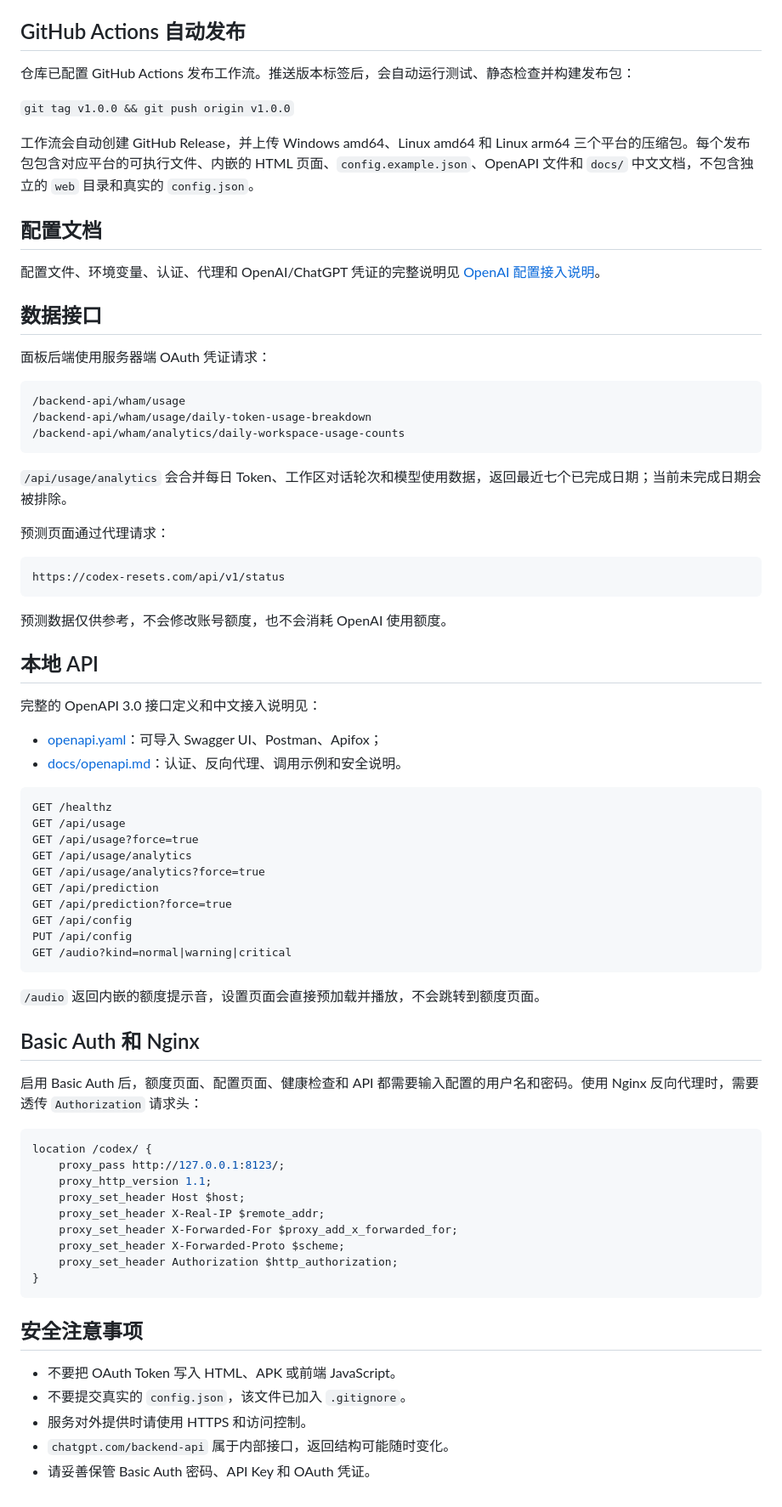
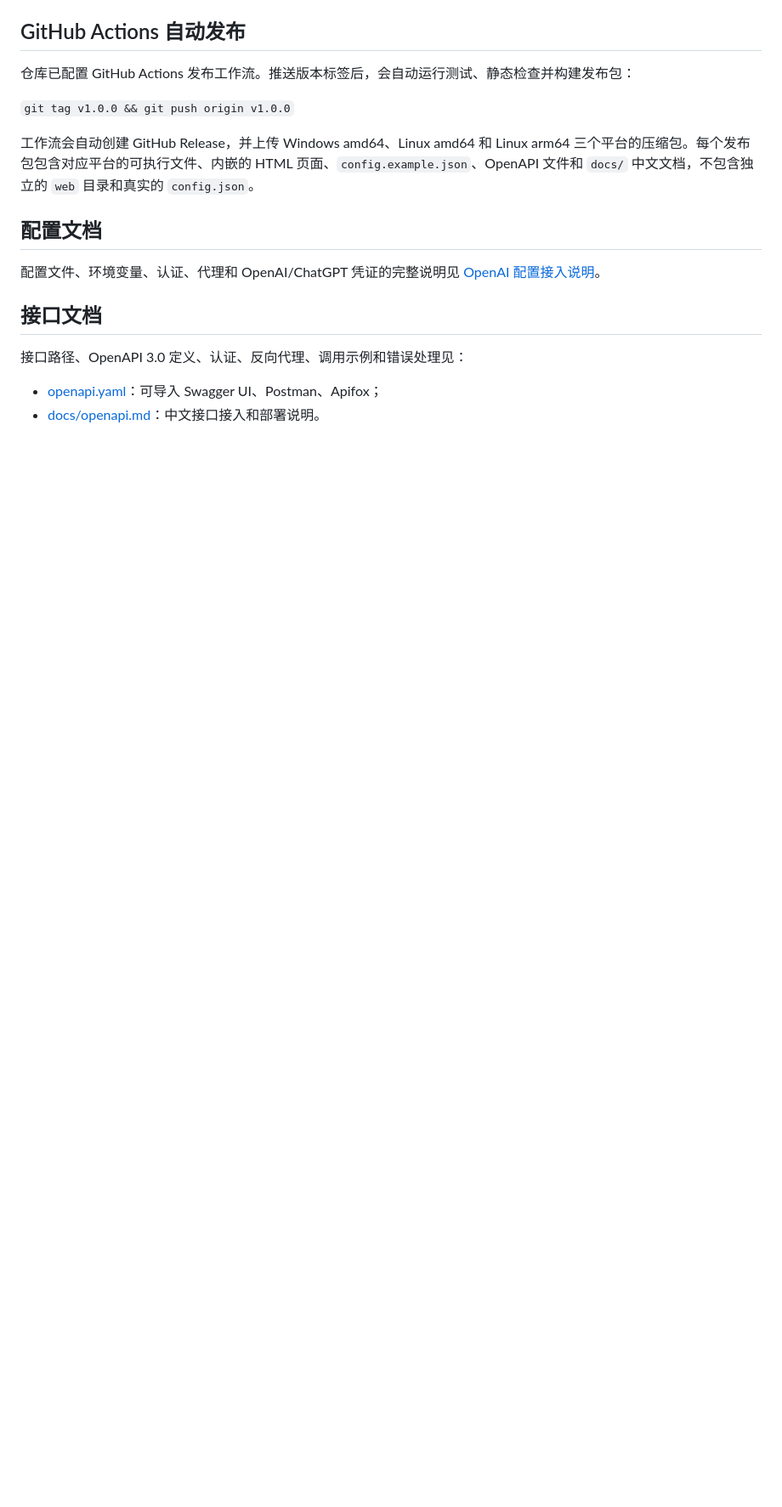
Before and after one commit to xyzphp/codexMeter, a Markdown page: README.md, the part around one of its changes. Shown at 85% size. Drawn GitHub-style; blank space fills up the shorter version.

Commit message:
docs: move API reference out of README

````diff
--- a/README.md
+++ b/README.md
@@ -154,68 +154,9 @@ webView.layoutParams.height = ViewGroup.LayoutParams.MATCH_PARENT
 
 配置文件、环境变量、认证、代理和 OpenAI/ChatGPT 凭证的完整说明见 [OpenAI 配置接入说明](docs/openai-config.md)。
 
-## 数据接口
+## 接口文档
 
-面板后端使用服务器端 OAuth 凭证请求：
-
-```text
-/backend-api/wham/usage
-/backend-api/wham/usage/daily-token-usage-breakdown
-/backend-api/wham/analytics/daily-workspace-usage-counts
-```
-
-`/api/usage/analytics` 会合并每日 Token、工作区对话轮次和模型使用数据，返回最近七个已完成日期；当前未完成日期会被排除。
-
-预测页面通过代理请求：
-
-```text
-https://codex-resets.com/api/v1/status
-```
-
-预测数据仅供参考，不会修改账号额度，也不会消耗 OpenAI 使用额度。
-
-## 本地 API
-
-完整的 OpenAPI 3.0 接口定义和中文接入说明见：
+接口路径、OpenAPI 3.0 定义、认证、反向代理、调用示例和错误处理见：
 
 - [openapi.yaml](openapi.yaml)：可导入 Swagger UI、Postman、Apifox；
-- [docs/openapi.md](docs/openapi.md)：认证、反向代理、调用示例和安全说明。
-
-```text
-GET /healthz
-GET /api/usage
-GET /api/usage?force=true
-GET /api/usage/analytics
-GET /api/usage/analytics?force=true
-GET /api/prediction
-GET /api/prediction?force=true
-GET /api/config
-PUT /api/config
-GET /audio?kind=normal|warning|critical
-```
-
-`/audio` 返回内嵌的额度提示音，设置页面会直接预加载并播放，不会跳转到额度页面。
-
-## Basic Auth 和 Nginx
-
-启用 Basic Auth 后，额度页面、配置页面、健康检查和 API 都需要输入配置的用户名和密码。使用 Nginx 反向代理时，需要透传 `Authorization` 请求头：
-
-```nginx
-location /codex/ {
-    proxy_pass http://127.0.0.1:8123/;
-    proxy_http_version 1.1;
-    proxy_set_header Host $host;
-    proxy_set_header X-Real-IP $remote_addr;
-    proxy_set_header X-Forwarded-For $proxy_add_x_forwarded_for;
-    proxy_set_header X-Forwarded-Proto $scheme;
-    proxy_set_header Authorization $http_authorization;
-}
-```
-
-## 安全注意事项
-
-- 不要把 OAuth Token 写入 HTML、APK 或前端 JavaScript。
-- 不要提交真实的 `config.json`，该文件已加入 `.gitignore`。
-- 服务对外提供时请使用 HTTPS 和访问控制。
-- `chatgpt.com/backend-api` 属于内部接口，返回结构可能随时变化。
-- 请妥善保管 Basic Auth 密码、API Key 和 OAuth 凭证。
+- [docs/openapi.md](docs/openapi.md)：中文接口接入和部署说明。
````
Also changed, not shown: other parts of README.md (+2 -2 lines), docs/openapi.md (+24 -0 lines).
